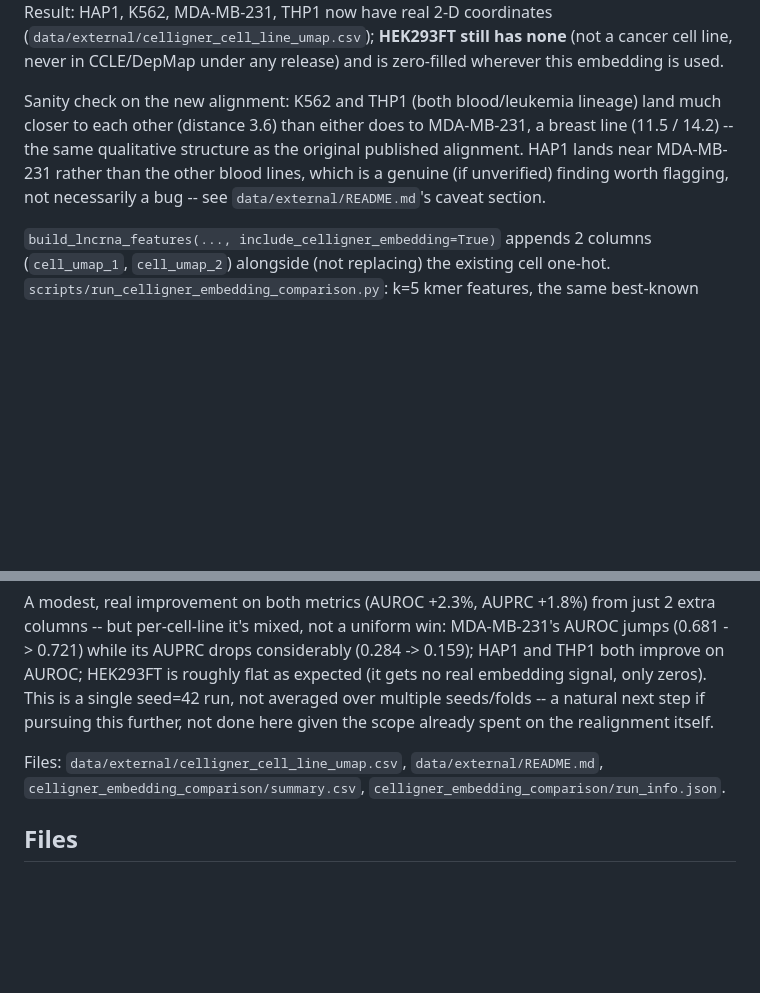
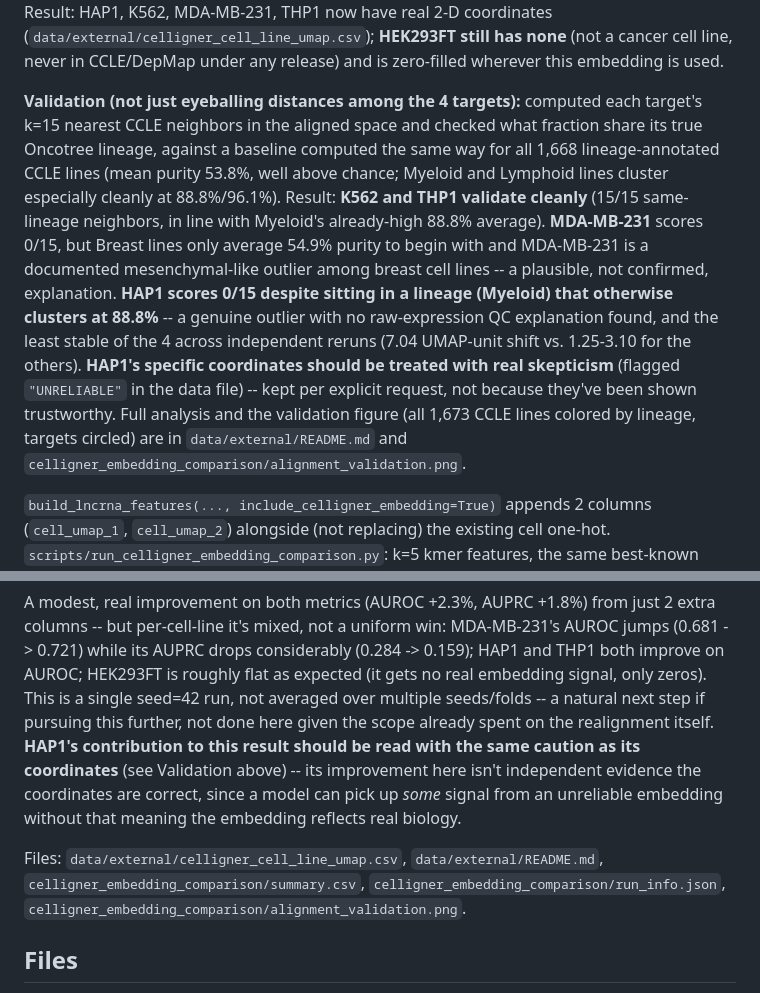
Before and after one commit to jeonglab-bcm/lncFit, a Markdown page: results/lncrna_rra_day14/README.md, 2 parts joined by grey strips. GitHub-like rendering; blank space fills up the shorter version.

```diff
--- a/results/lncrna_rra_day14/README.md
+++ b/results/lncrna_rra_day14/README.md
@@ -360,12 +360,25 @@ and caveats. Result: HAP1, K562, MDA-MB-231, THP1 now have real 2-D coordinates
 a cancer cell line, never in CCLE/DepMap under any release) and is zero-filled
 wherever this embedding is used.
 
-Sanity check on the new alignment: K562 and THP1 (both blood/leukemia lineage)
-land much closer to each other (distance 3.6) than either does to MDA-MB-231, a
-breast line (11.5 / 14.2) -- the same qualitative structure as the original
-published alignment. HAP1 lands near MDA-MB-231 rather than the other blood
-lines, which is a genuine (if unverified) finding worth flagging, not
-necessarily a bug -- see `data/external/README.md`'s caveat section.
+**Validation (not just eyeballing distances among the 4 targets):** computed
+each target's k=15 nearest CCLE neighbors in the aligned space and checked what
+fraction share its true Oncotree lineage, against a baseline computed the same
+way for all 1,668 lineage-annotated CCLE lines (mean purity 53.8%, well above
+chance; Myeloid and Lymphoid lines cluster especially cleanly at 88.8%/96.1%).
+Result: **K562 and THP1 validate cleanly** (15/15 same-lineage neighbors, in
+line with Myeloid's already-high 88.8% average). **MDA-MB-231** scores 0/15,
+but Breast lines only average 54.9% purity to begin with and MDA-MB-231 is a
+documented mesenchymal-like outlier among breast cell lines -- a plausible,
+not confirmed, explanation. **HAP1 scores 0/15 despite sitting in a lineage
+(Myeloid) that otherwise clusters at 88.8%** -- a genuine outlier with no
+raw-expression QC explanation found, and the least stable of the 4 across
+independent reruns (7.04 UMAP-unit shift vs. 1.25-3.10 for the others).
+**HAP1's specific coordinates should be treated with real skepticism** (flagged
+`"UNRELIABLE"` in the data file) -- kept per explicit request, not because
+they've been shown trustworthy. Full analysis and the validation figure (all
+1,673 CCLE lines colored by lineage, targets circled) are in
+`data/external/README.md` and
+`celligner_embedding_comparison/alignment_validation.png`.
 
 `build_lncrna_features(..., include_celligner_embedding=True)` appends 2 columns
 (`cell_umap_1`, `cell_umap_2`) alongside (not replacing) the existing cell one-hot.
@@ -384,10 +397,16 @@ AUROC jumps (0.681 -> 0.721) while its AUPRC drops considerably (0.284 -> 0.159)
 HAP1 and THP1 both improve on AUROC; HEK293FT is roughly flat as expected (it gets
 no real embedding signal, only zeros). This is a single seed=42 run, not averaged
 over multiple seeds/folds -- a natural next step if pursuing this further, not
-done here given the scope already spent on the realignment itself.
+done here given the scope already spent on the realignment itself. **HAP1's
+contribution to this result should be read with the same caution as its
+coordinates** (see Validation above) -- its improvement here isn't independent
+evidence the coordinates are correct, since a model can pick up *some* signal
+from an unreliable embedding without that meaning the embedding reflects real
+biology.
 
 Files: `data/external/celligner_cell_line_umap.csv`, `data/external/README.md`,
-`celligner_embedding_comparison/summary.csv`, `celligner_embedding_comparison/run_info.json`.
+`celligner_embedding_comparison/summary.csv`, `celligner_embedding_comparison/run_info.json`,
+`celligner_embedding_comparison/alignment_validation.png`.
 
 ## Files
 
```
Also changed, not shown: data/external/README.md (+70 -15 lines), results/lncrna_rra_day14/celligner_embedding_comparison/alignment_validation.png (added), 5 other files.
